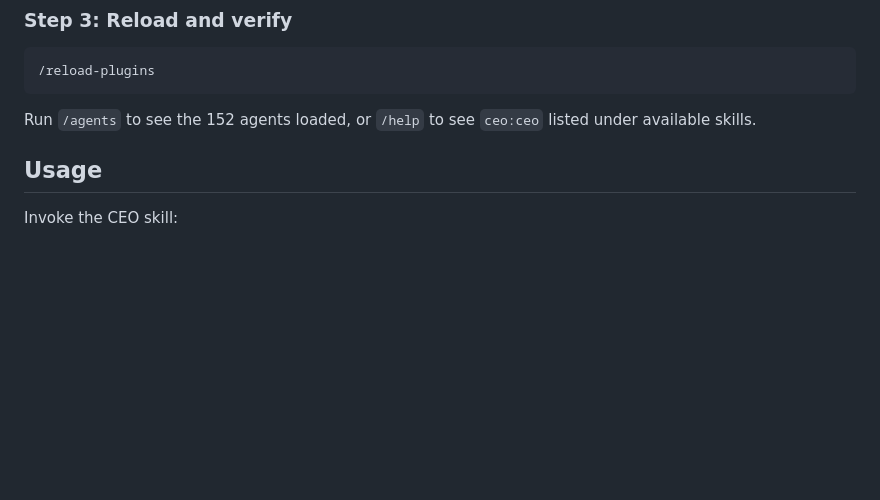
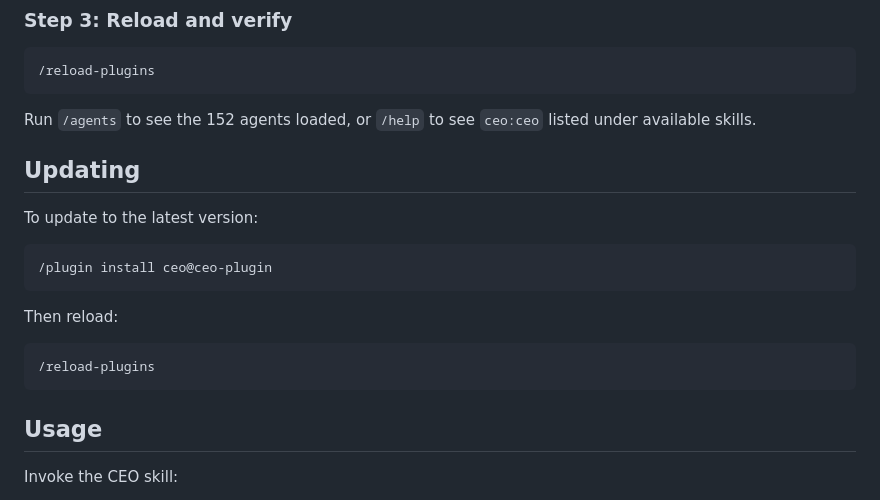
Before and after one commit to andywxy1/ceo-plugin, a Markdown page: README.md, the part around the change. GitHub-like rendering; blank space fills up the shorter version.

Commit message:
Add update instructions to README
Co-Authored-By: Claude Opus 4.6 (1M context) <noreply@anthropic.com>

````diff
--- a/README.md
+++ b/README.md
@@ -37,6 +37,20 @@ In Claude Code, run:
 ```
 
 Run `/agents` to see the 152 agents loaded, or `/help` to see `ceo:ceo` listed under available skills.
+
+## Updating
+
+To update to the latest version:
+
+```
+/plugin install ceo@ceo-plugin
+```
+
+Then reload:
+
+```
+/reload-plugins
+```
 
 ## Usage
 
````
